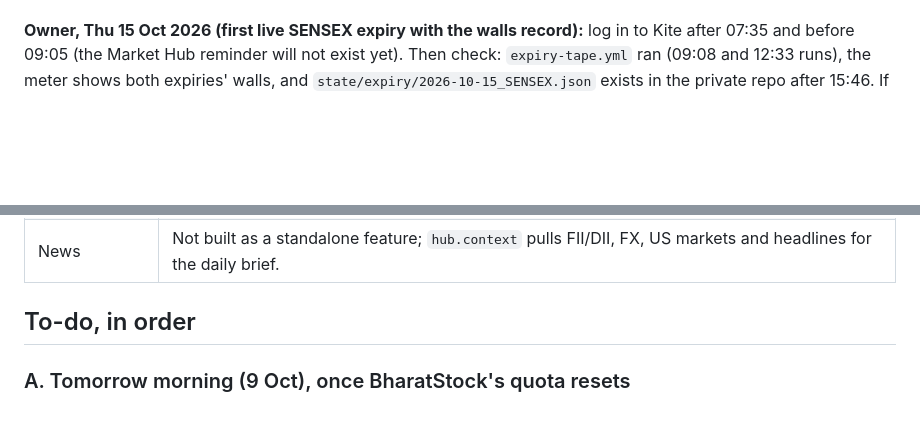
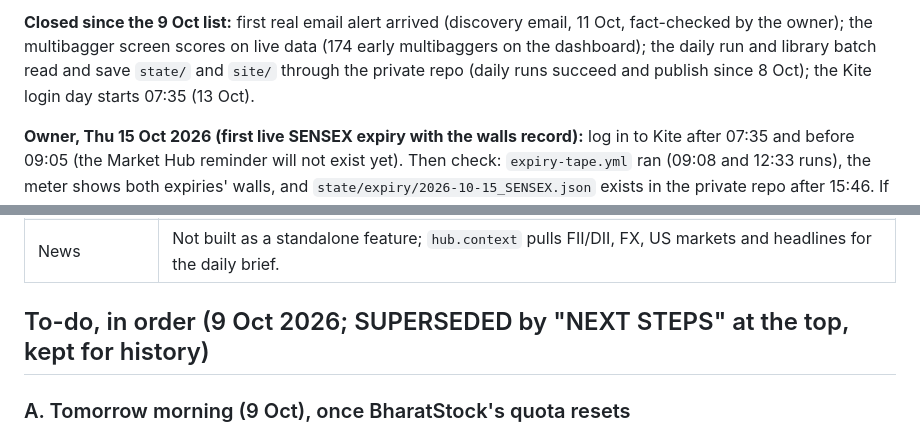
Before and after one commit to ramghatagedb1101-NSEFO/market-hub, a Markdown page: STATUS.md, 2 parts joined by grey strips. Drawn GitHub-style; blank space fills up the shorter version.

Commit message:
STATUS: full next-steps list (build, owner actions, live checks, data-gated, watch, unverified); 9 Oct to-do marked superseded
Co-Authored-By: Claude Opus 5.5 <noreply@anthropic.com>

```diff
--- a/STATUS.md
+++ b/STATUS.md
@@ -76,3 +139,7 @@ As of Wed 14 Oct 2026, ~10:45 IST. Read the HANDOVER below first, then `CHANGELO
+**Closed since the 9 Oct list:** first real email alert arrived (discovery email, 11 Oct, fact-checked by the owner);
+the multibagger screen scores on live data (174 early multibaggers on the dashboard); the daily run and library batch
+read and save `state/` and `site/` through the private repo (daily runs succeed and publish since 8 Oct); the Kite
+login day starts 07:35 (13 Oct).
 
 **Owner, Thu 15 Oct 2026 (first live SENSEX expiry with the walls record):** log in to Kite after 07:35 and before
 09:05 (the Market Hub reminder will not exist yet). Then check: `expiry-tape.yml` ran (09:08 and 12:33 runs), the meter
@@ -205,7 +272,7 @@ names before it was removed for exactly that reason.
 | Email alerts | Built and deployed (relay Version 19). Not yet seen firing on a real batch. |
 | News | Not built as a standalone feature; `hub.context` pulls FII/DII, FX, US markets and headlines for the daily brief. |
 
-## To-do, in order
+## To-do, in order (9 Oct 2026; SUPERSEDED by "NEXT STEPS" at the top, kept for history)
 
 ### A. Tomorrow morning (9 Oct), once BharatStock's quota resets
 1. Manually restart the stock-library-weekly chain (stopped 8 Oct, won't auto-resume until Saturday's cron otherwise) -- scheduled.
```
Also changed, not shown: other parts of STATUS.md (+63 -0 lines).
